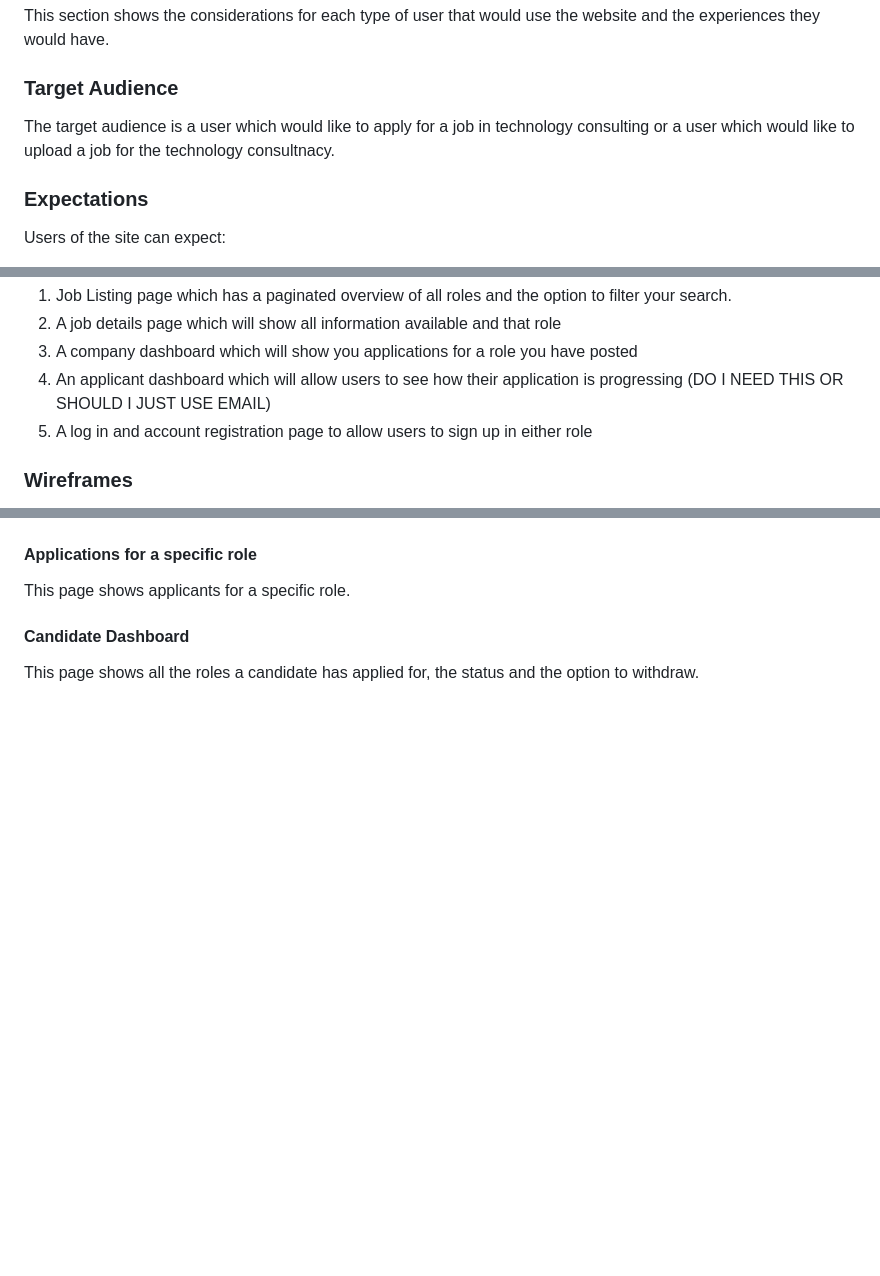
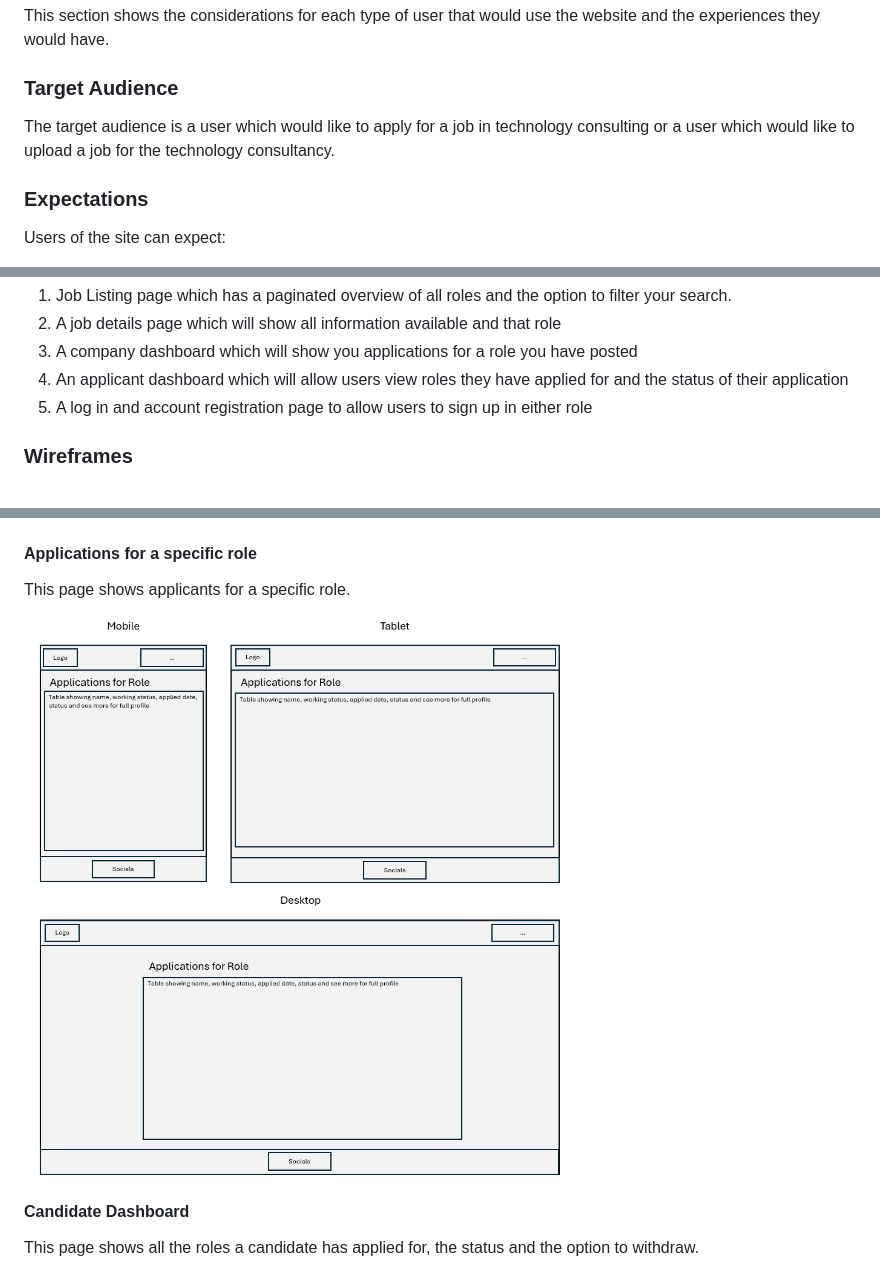
Before and after one commit to mturner1158/talent-hub, a Markdown page: README.md, 3 parts joined by grey strips. GitHub-like rendering; pictures changed too: wireframes/company-job-applicants.png (added); blank space fills up the shorter version.

```diff
--- a/README.md
+++ b/README.md
@@ -37,7 +37,7 @@ Site managers have the following goals:
 This section shows the considerations for each type of user that would use the website and the experiences they would have.
 
 ### Target Audience
-The target audience is a user which would like to apply for a job in technology consulting or a user which would like to upload a job for the technology consultnacy.
+The target audience is a user which would like to apply for a job in technology consulting or a user which would like to upload a job for the technology consultancy.
 
 ### Expectations
 Users of the site can expect:
@@ -85,7 +85,7 @@ The site will have the following pages:
 1. Job Listing page which has a paginated overview of all roles and the option to filter your search.
 2. A job details page which will show all information available and that role
 3. A company dashboard which will show you applications for a role you have posted
-4. An applicant dashboard which will allow users to see how their application is progressing (DO I NEED THIS OR SHOULD I JUST USE EMAIL)
+4. An applicant dashboard which will allow users view roles they have applied for and the status of their application
 5. A log in and account registration page to allow users to sign up in either role
 
 ### Wireframes
@@ -110,6 +110,8 @@ This page shows all job listings for a company and applicants which have applied
 
 #### Applications for a specific role
 This page shows applicants for a specific role.
+
+<img src="./wireframes/company-job-applicants.png">
 
 #### Candidate Dashboard
 This page shows all the roles a candidate has applied for, the status and the option to withdraw.
```
Also changed, not shown: other parts of README.md (+9 -9 lines).
